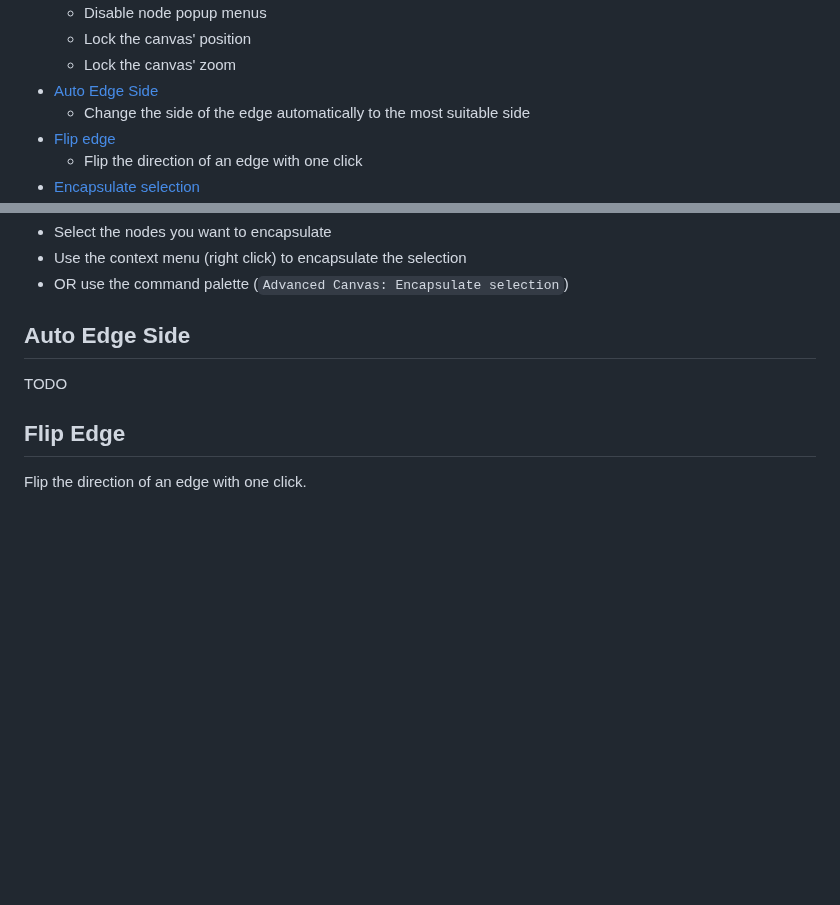
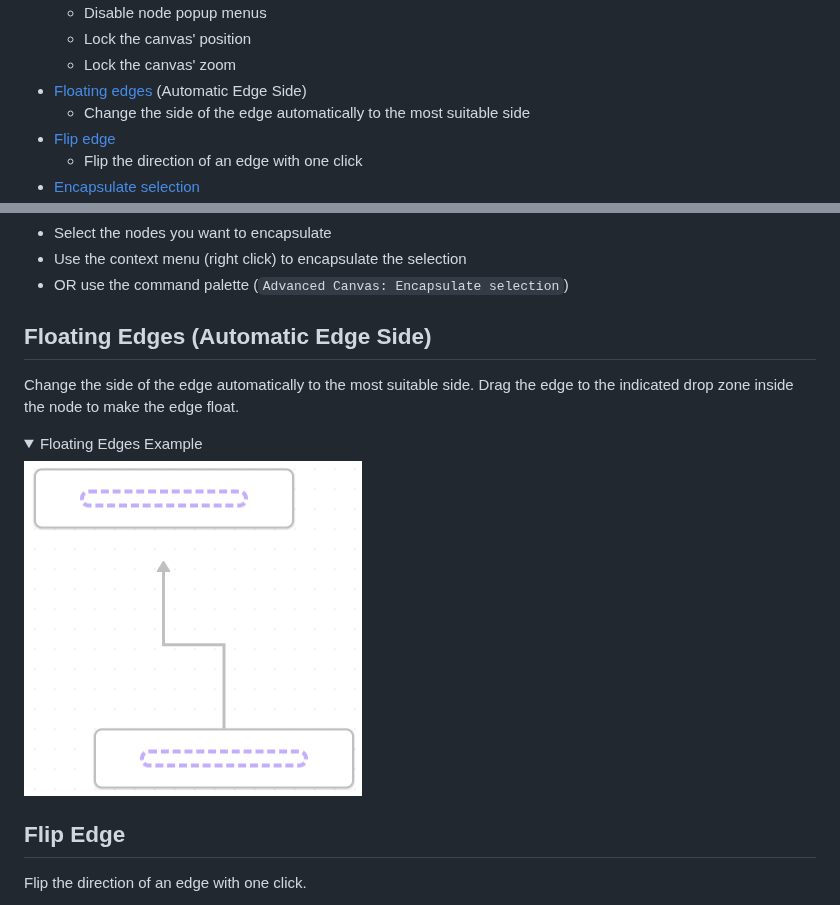
Before and after one commit to Developer-Mike/obsidian-advanced-canvas, a Markdown page: README.md, 2 parts joined by grey strips. Rendered like a GitHub page; pictures changed too: assets/floating-edge-example.png (added); folded sections open; blank space fills up the shorter version.

```diff
--- a/README.md
+++ b/README.md
@@ -100,7 +100,7 @@ All features can be enabled/disabled in the settings.
   - Disable node popup menus
   - Lock the canvas' position
   - Lock the canvas' zoom
-- [Auto Edge Side](#auto-edge-side)
+- [Floating edges](#floating-edges-automatic-edge-side) (Automatic Edge Side)
   - Change the side of the edge automatically to the most suitable side
 - [Flip edge](#flip-edge)
   - Flip the direction of an edge with one click
@@ -453,8 +453,14 @@ Move the current selection to a new canvas and create a link in the current canv
 - Use the context menu (right click) to encapsulate the selection
 - OR use the command palette (`Advanced Canvas: Encapsulate selection`)
 
-## Auto Edge Side
-TODO
+## Floating Edges (Automatic Edge Side)
+Change the side of the edge automatically to the most suitable side.
+Drag the edge to the indicated drop zone inside the node to make the edge float.
+
+<details>
+    <summary>Floating Edges Example</summary>
+    <img src="https://raw.githubusercontent.com/Developer-Mike/obsidian-advanced-canvas/main/assets/floating-edge-example.png" alt="Floating Edges Example"/>
+</details>
 
 ## Flip Edge
 Flip the direction of an edge with one click.
```
Also changed, not shown: other parts of README.md (+1 -100 lines).
